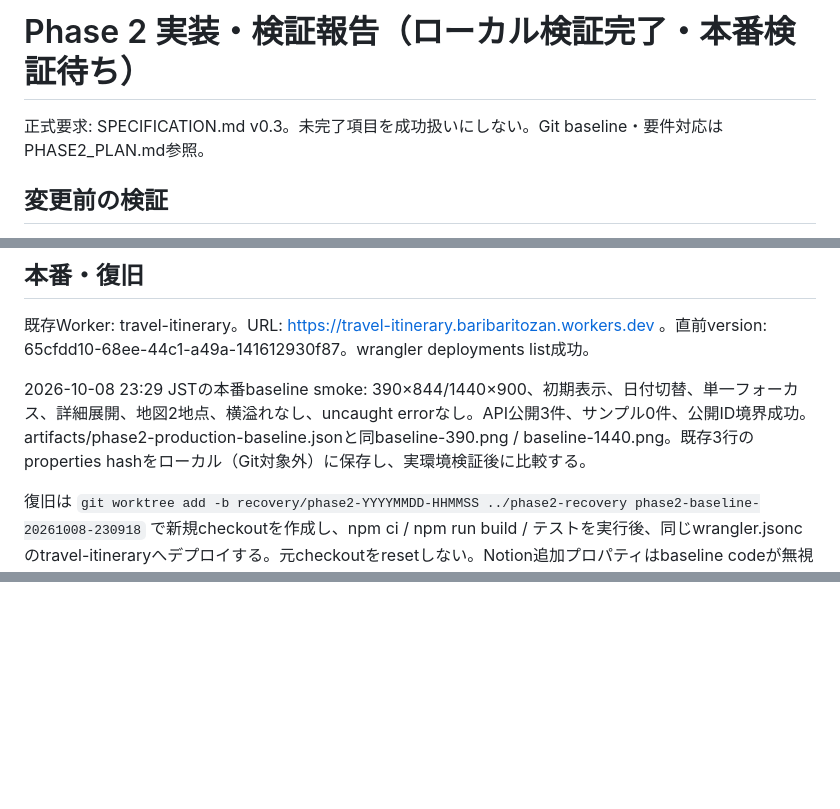
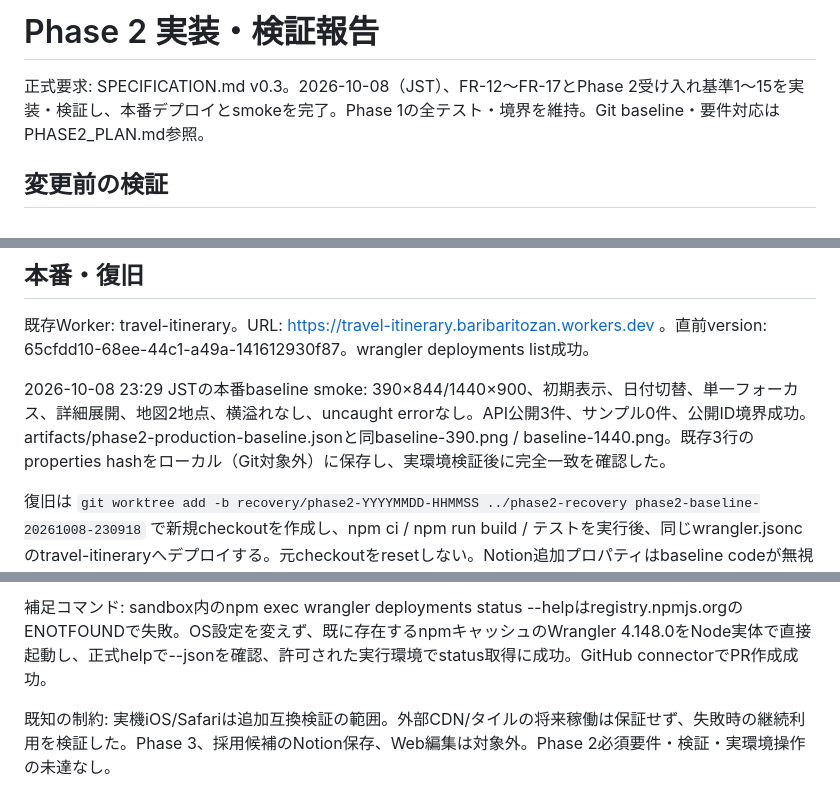
Before and after one commit to baribaritozan/Travel-Itinerary-System, a Markdown page: docs/PHASE2_REPORT.md, 3 parts joined by grey strips. Rendered like a GitHub page; blank space fills up the shorter version.

Commit message:
docs: record Phase 2 production deployment and sample cleanup evidence

```diff
--- a/docs/PHASE2_REPORT.md
+++ b/docs/PHASE2_REPORT.md
@@ -1,6 +1,6 @@
-# Phase 2 実装・検証報告（ローカル検証完了・本番検証待ち）
+# Phase 2 実装・検証報告
 
-正式要求: SPECIFICATION.md v0.3。未完了項目を成功扱いにしない。Git baseline・要件対応はPHASE2_PLAN.md参照。
+正式要求: SPECIFICATION.md v0.3。2026-10-08（JST）、FR-12〜FR-17とPhase 2受け入れ基準1〜15を実装・検証し、本番デプロイとsmokeを完了。Phase 1の全テスト・境界を維持。Git baseline・要件対応はPHASE2_PLAN.md参照。
 
 ## 変更前の検証
 
@@ -27,7 +26,7 @@ Git最初のpushはsandbox内DNSで失敗（Could not resolve host: github.com
 
 既存Worker: travel-itinerary。URL: https://travel-itinerary.baribaritozan.workers.dev 。直前version: 65cfdd10-68ee-44c1-a49a-141612930f87。wrangler deployments list成功。
 
-2026-10-08 23:29 JSTの本番baseline smoke: 390×844/1440×900、初期表示、日付切替、単一フォーカス、詳細展開、地図2地点、横溢れなし、uncaught errorなし。API公開3件、サンプル0件、公開ID境界成功。artifacts/phase2-production-baseline.jsonと同baseline-390.png / baseline-1440.png。既存3行のproperties hashをローカル（Git対象外）に保存し、実環境検証後に比較する。
+2026-10-08 23:29 JSTの本番baseline smoke: 390×844/1440×900、初期表示、日付切替、単一フォーカス、詳細展開、地図2地点、横溢れなし、uncaught errorなし。API公開3件、サンプル0件、公開ID境界成功。artifacts/phase2-production-baseline.jsonと同baseline-390.png / baseline-1440.png。既存3行のproperties hashをローカル（Git対象外）に保存し、実環境検証後に完全一致を確認した。
 
 復旧は `git worktree add -b recovery/phase2-YYYYMMDD-HHMMSS ../phase2-recovery phase2-baseline-20261008-230918` で新規checkoutを作成し、npm ci / npm run build / テストを実行後、同じwrangler.jsoncのtravel-itineraryへデプロイする。元checkoutをresetしない。Notion追加プロパティはbaseline codeが無視するため残す。サンプルはPublish=falseへ戻し、再取得・API/画面を確認する。
 
@@ -86,0 +122,3 @@ checkpoint: `9def321`（階層・モデル・検証計画、push済み）。次
+補足コマンド: sandbox内のnpm exec wrangler deployments status --helpはregistry.npmjs.orgのENOTFOUNDで失敗。OS設定を変えず、既に存在するnpmキャッシュのWrangler 4.148.0をNode実体で直接起動し、正式helpで--jsonを確認、許可された実行環境でstatus取得に成功。GitHub connectorでPR作成成功。
+
+既知の制約: 実機iOS/Safariは追加互換検証の範囲。外部CDN/タイルの将来稼働は保証せず、失敗時の継続利用を検証した。Phase 3、採用候補のNotion保存、Web編集は対象外。Phase 2必須要件・検証・実環境操作の未達なし。
```
Also changed, not shown: other parts of docs/PHASE2_REPORT.md (+38 -3 lines).
